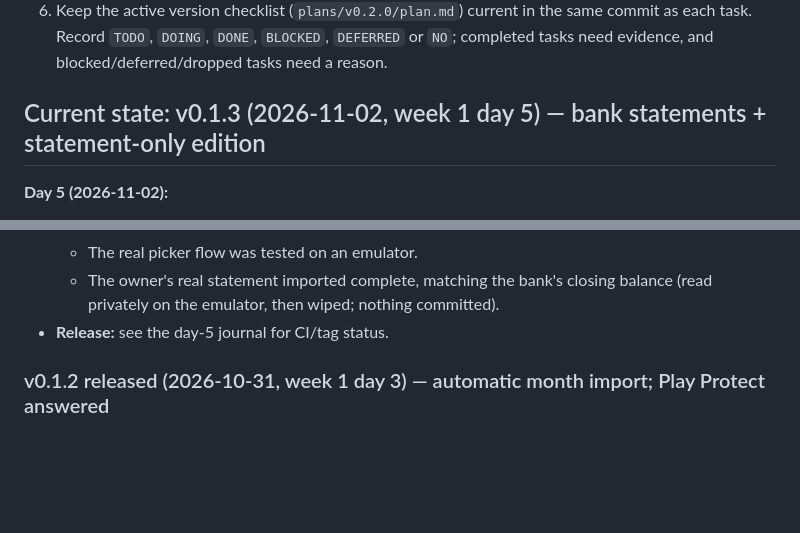
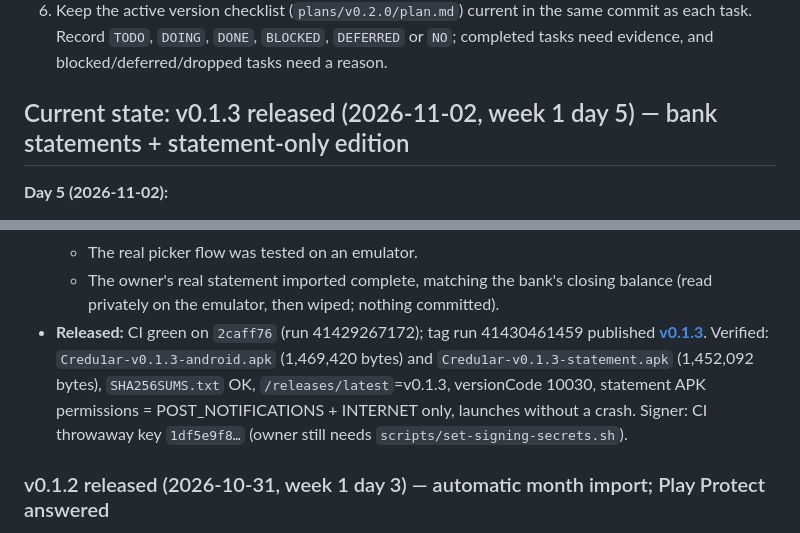
Before and after one commit to Chiragjjjks/Credu1ar, a Markdown page: AGENTS.md, 2 parts joined by grey strips. Rendered like a GitHub page; blank space fills up the shorter version.

Commit message:
docs: mark v0.1.3 published and verified
Co-Authored-By: Claude Opus 5.5 <noreply@anthropic.com>

```diff
--- a/AGENTS.md
+++ b/AGENTS.md
@@ -30,7 +30,7 @@ Owner: Chirag (GitHub `Chiragjjjks`), Bengaluru. Personal use. Not affiliated wi
 5. Decisions with lasting effect also go in `docs/DECISIONS.md` (short ADR entries).
 6. Keep the active version checklist (`plans/v0.2.0/plan.md`) current in the same commit as each task. Record `TODO`, `DOING`, `DONE`, `BLOCKED`, `DEFERRED` or `NO`; completed tasks need evidence, and blocked/deferred/dropped tasks need a reason.
 
-## Current state: v0.1.3 (2026-11-02, week 1 day 5) — bank statements + statement-only edition
+## Current state: v0.1.3 released (2026-11-02, week 1 day 5) — bank statements + statement-only edition
 
 **Day 5 (2026-11-02):**
 - **Owner's requests:**
@@ -52,7 +52,7 @@ Owner: Chirag (GitHub `Chiragjjjks`), Bengaluru. Personal use. Not affiliated wi
   - The v1→v2 migration kept 237 rows.
   - The real picker flow was tested on an emulator.
   - The owner's real statement imported complete, matching the bank's closing balance (read privately on the emulator, then wiped; nothing committed).
-- **Release:** see the day-5 journal for CI/tag status.
+- **Released:** CI green on `2caff76` (run 41429267172); tag run 41430461459 published **[v0.1.3](https://github.com/Chiragjjjks/Credu1ar/releases/tag/v0.1.3)**. Verified: `Credu1ar-v0.1.3-android.apk` (1,469,420 bytes) and `Credu1ar-v0.1.3-statement.apk` (1,452,092 bytes), `SHA256SUMS.txt` OK, `/releases/latest`=v0.1.3, versionCode 10030, statement APK permissions = POST_NOTIFICATIONS + INTERNET only, launches without a crash. Signer: CI throwaway key `1df5e9f8…` (owner still needs `scripts/set-signing-secrets.sh`).
 
 ### v0.1.2 released (2026-10-31, week 1 day 3) — automatic month import; Play Protect answered
 
```
Also changed, not shown: plans/v0.1.3/plan.md (+2 -2 lines), 1 other file.
